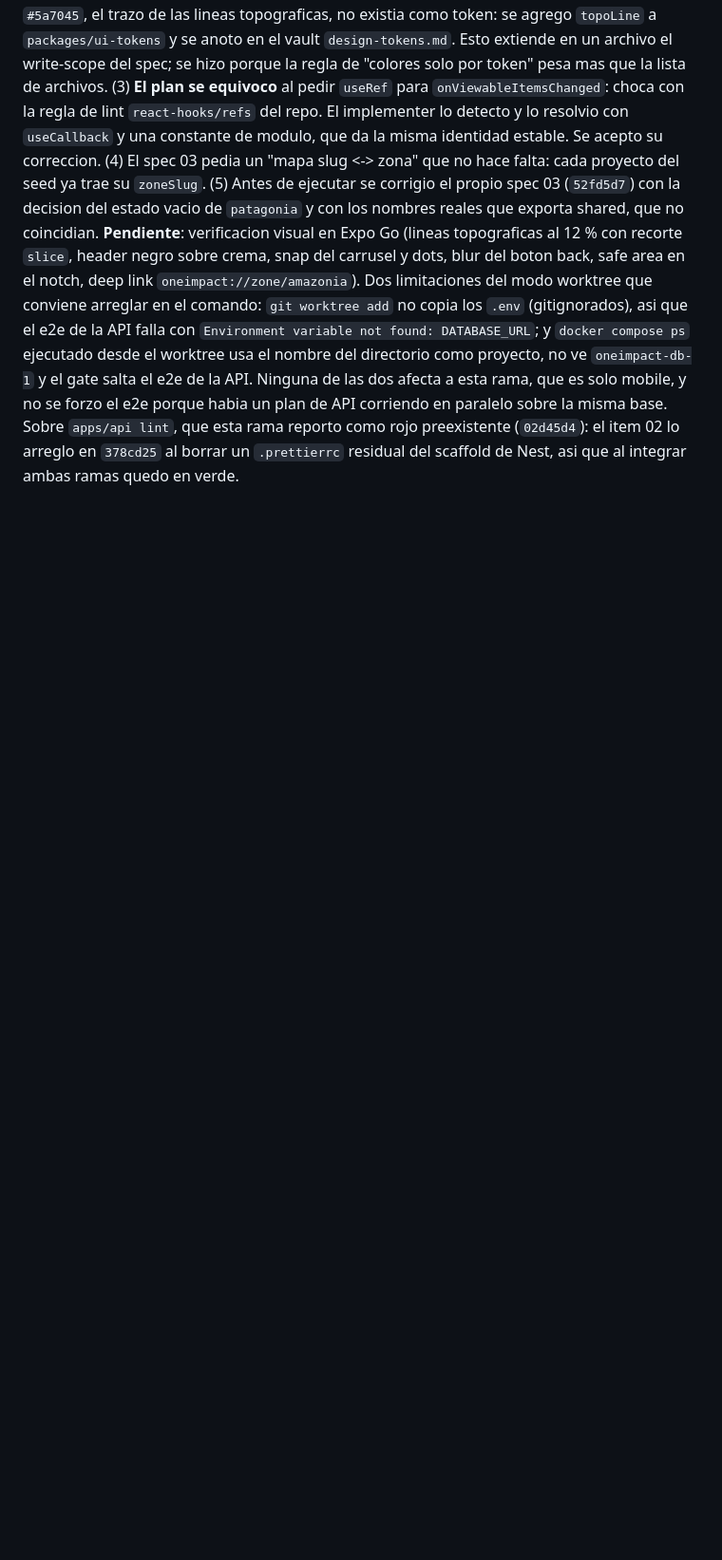
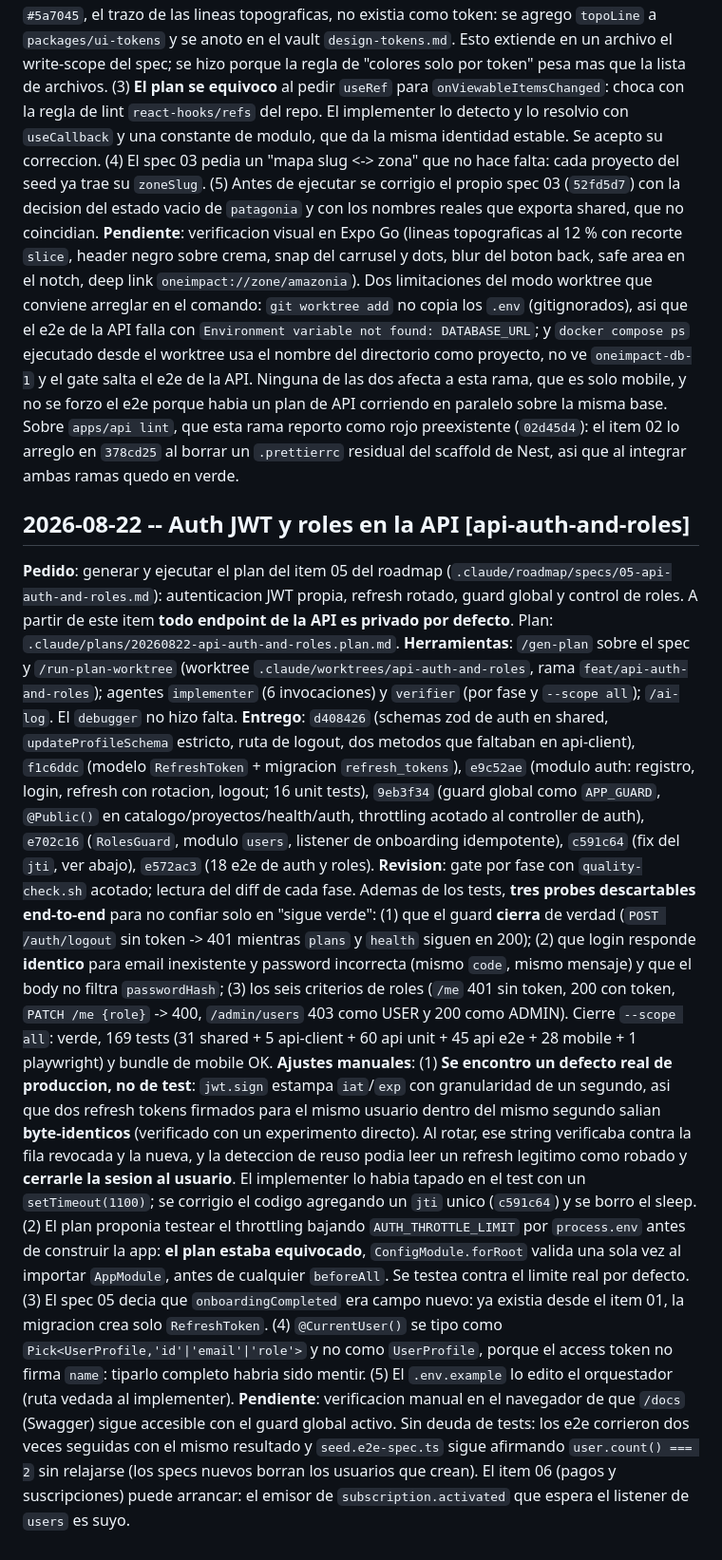
Before and after one commit to zubcarz/oneimpact, a Markdown page: docs/ai-workflow.md, the part around the change. Shown at 95% size. Drawn GitHub-style; blank space fills up the shorter version.

Commit message:
docs: log ai session api-auth-and-roles
Co-Authored-By: Claude <noreply@anthropic.com>

```diff
--- a/docs/ai-workflow.md
+++ b/docs/ai-workflow.md
@@ -244,3 +244,56 @@ corriendo en paralelo sobre la misma base. Sobre `apps/api lint`, que esta rama
 reporto como rojo preexistente (`02d45d4`): el item 02 lo arreglo en `378cd25`
 al borrar un `.prettierrc` residual del scaffold de Nest, asi que al integrar
 ambas ramas quedo en verde.
+
+## 2026-08-22 -- Auth JWT y roles en la API [api-auth-and-roles]
+
+**Pedido**: generar y ejecutar el plan del item 05 del roadmap
+(`.claude/roadmap/specs/05-api-auth-and-roles.md`): autenticacion JWT propia,
+refresh rotado, guard global y control de roles. A partir de este item **todo
+endpoint de la API es privado por defecto**. Plan:
+`.claude/plans/20260822-api-auth-and-roles.plan.md`.
+**Herramientas**: `/gen-plan` sobre el spec y `/run-plan-worktree` (worktree
+`.claude/worktrees/api-auth-and-roles`, rama `feat/api-auth-and-roles`); agentes
+`implementer` (6 invocaciones) y `verifier` (por fase y `--scope all`);
+`/ai-log`. El `debugger` no hizo falta.
+**Entrego**: `d408426` (schemas zod de auth en shared, `updateProfileSchema`
+estricto, ruta de logout, dos metodos que faltaban en api-client), `f1c6ddc`
+(modelo `RefreshToken` + migracion `refresh_tokens`), `e9c52ae` (modulo auth:
+registro, login, refresh con rotacion, logout; 16 unit tests), `9eb3f34` (guard
+global como `APP_GUARD`, `@Public()` en catalogo/proyectos/health/auth,
+throttling acotado al controller de auth), `e702c16` (`RolesGuard`, modulo
+`users`, listener de onboarding idempotente), `c591c64` (fix del `jti`, ver
+abajo), `e572ac3` (18 e2e de auth y roles).
+**Revision**: gate por fase con `quality-check.sh` acotado; lectura del diff de
+cada fase. Ademas de los tests, **tres probes descartables end-to-end** para no
+confiar solo en "sigue verde": (1) que el guard **cierra** de verdad
+(`POST /auth/logout` sin token -> 401 mientras `plans` y `health` siguen en
+200); (2) que login responde **identico** para email inexistente y password
+incorrecta (mismo `code`, mismo mensaje) y que el body no filtra
+`passwordHash`; (3) los seis criterios de roles (`/me` 401 sin token, 200 con
+token, `PATCH /me {role}` -> 400, `/admin/users` 403 como USER y 200 como
+ADMIN). Cierre `--scope all`: verde, 169 tests (31 shared + 5 api-client + 60
+api unit + 45 api e2e + 28 mobile + 1 playwright) y bundle de mobile OK.
+**Ajustes manuales**: (1) **Se encontro un defecto real de produccion, no de
+test**: `jwt.sign` estampa `iat`/`exp` con granularidad de un segundo, asi que
+dos refresh tokens firmados para el mismo usuario dentro del mismo segundo
+salian **byte-identicos** (verificado con un experimento directo). Al rotar, ese
+string verificaba contra la fila revocada y la nueva, y la deteccion de reuso
+podia leer un refresh legitimo como robado y **cerrarle la sesion al usuario**.
+El implementer lo habia tapado en el test con un `setTimeout(1100)`; se corrigio
+el codigo agregando un `jti` unico (`c591c64`) y se borro el sleep. (2) El plan
+proponia testear el throttling bajando `AUTH_THROTTLE_LIMIT` por `process.env`
+antes de construir la app: **el plan estaba equivocado**, `ConfigModule.forRoot`
+valida una sola vez al importar `AppModule`, antes de cualquier `beforeAll`. Se
+testea contra el limite real por defecto. (3) El spec 05 decia que
+`onboardingCompleted` era campo nuevo: ya existia desde el item 01, la migracion
+crea solo `RefreshToken`. (4) `@CurrentUser()` se tipo como
+`Pick<UserProfile,'id'|'email'|'role'>` y no como `UserProfile`, porque el access
+token no firma `name`: tiparlo completo habria sido mentir. (5) El `.env.example`
+lo edito el orquestador (ruta vedada al implementer).
+**Pendiente**: verificacion manual en el navegador de que `/docs` (Swagger)
+sigue accesible con el guard global activo. Sin deuda de tests: los e2e corrieron
+dos veces seguidas con el mismo resultado y `seed.e2e-spec.ts` sigue afirmando
+`user.count() === 2` sin relajarse (los specs nuevos borran los usuarios que
+crean). El item 06 (pagos y suscripciones) puede arrancar: el emisor de
+`subscription.activated` que espera el listener de `users` es suyo.
```
